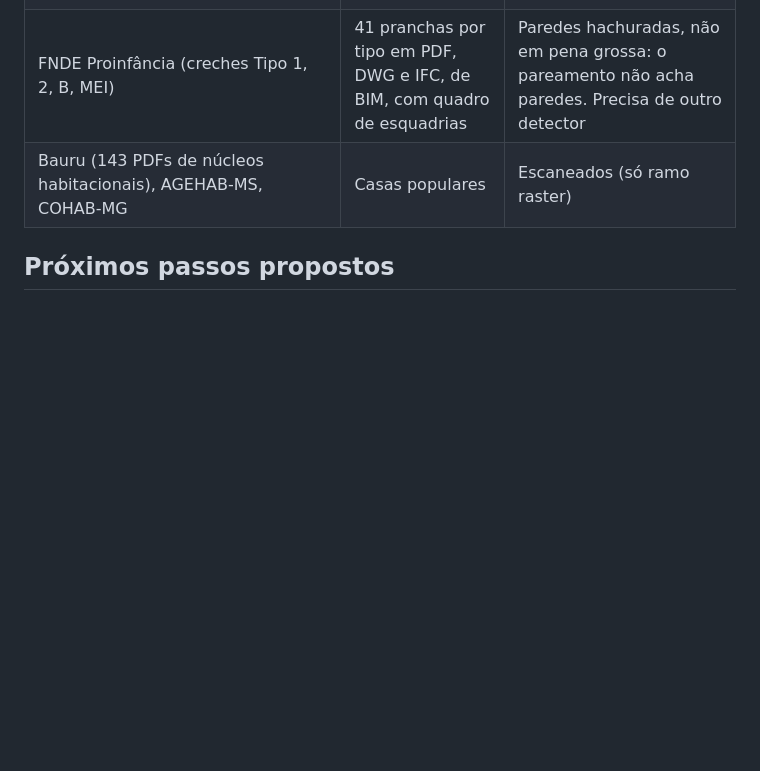
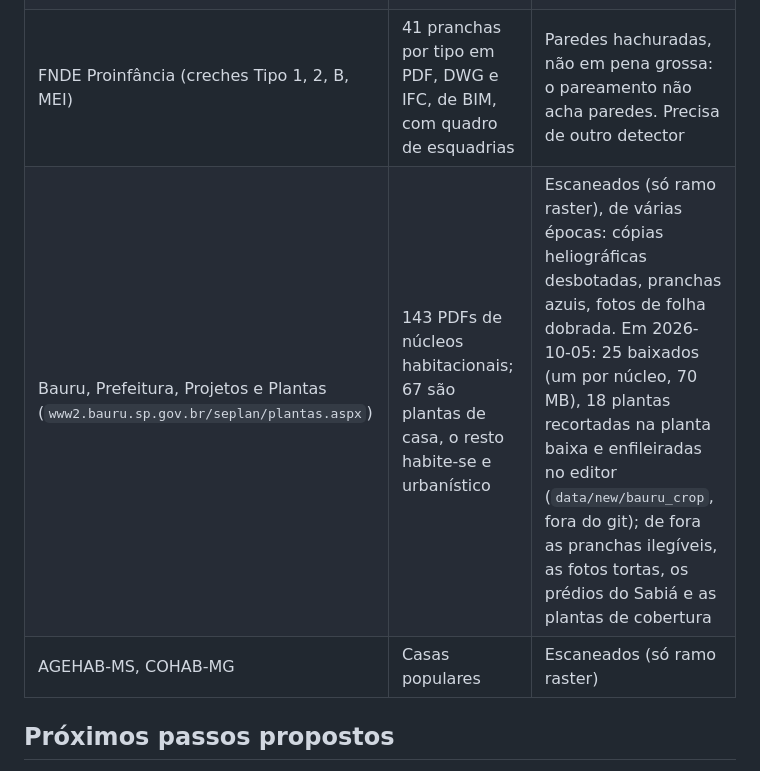
Before and after one commit to maxrosan/WallExtractor, a Markdown page: docs/datasets.md, the part around the change. Rendered like a GitHub page; blank space fills up the shorter version.

Commit message:
Docs: 18 Bauru plans queued in the editor
Co-Authored-By: Claude Opus 5.5 <noreply@anthropic.com>

```diff
--- a/docs/datasets.md
+++ b/docs/datasets.md
@@ -170,7 +170,8 @@ para o ramo vetorial e, corrigidos no editor, de gabarito:
 | Prefeitura de São José dos Campos, Planta Popular (`sjc.sp.gov.br/servicos/habitacao-e-regularizacao-fundiaria/habitacao/planta-popular/`) | 29 vetoriais (m01 a m15-b) e 15 modelos do "portfólio" (17a a 25, 17 plantas com os térreos e superiores dos sobrados), escaneados, com a planta numa imagem e perspectivas ao lado | As 29 vetoriais corrigidas no editor. O portfólio foi enfileirado em 2026-10-03, recortado na imagem da planta (`data/new/sjc_crop`, fora do git); estilo de BIM, com etiquetas J/P. Sem etiquetas P/J nem quadro; janela = 4 linhas vermelhas no vão com anotação "L×A / peitoril" |
 | Cadernos CAIXA, casa popular 42 m² (`caixa.gov.br/Downloads/banco-projetos-projetos-HIS/`) | 42 páginas A4, pranchas vetoriais pequenas | Extrai paredes, sem escala (sem rótulo nem cotas legíveis); bloqueia download por script |
 | FNDE Proinfância (creches Tipo 1, 2, B, MEI) | 41 pranchas por tipo em PDF, DWG e IFC, de BIM, com quadro de esquadrias | Paredes hachuradas, não em pena grossa: o pareamento não acha paredes. Precisa de outro detector |
-| Bauru (143 PDFs de núcleos habitacionais), AGEHAB-MS, COHAB-MG | Casas populares | Escaneados (só ramo raster) |
+| Bauru, Prefeitura, Projetos e Plantas (`www2.bauru.sp.gov.br/seplan/plantas.aspx`) | 143 PDFs de núcleos habitacionais; 67 são plantas de casa, o resto habite-se e urbanístico | Escaneados (só ramo raster), de várias épocas: cópias heliográficas desbotadas, pranchas azuis, fotos de folha dobrada. Em 2026-10-05: 25 baixados (um por núcleo, 70 MB), 18 plantas recortadas na planta baixa e enfileiradas no editor (`data/new/bauru_crop`, fora do git); de fora as pranchas ilegíveis, as fotos tortas, os prédios do Sabiá e as plantas de cobertura |
+| AGEHAB-MS, COHAB-MG | Casas populares | Escaneados (só ramo raster) |
 
 ## Próximos passos propostos
 
```
Also changed, not shown: CLAUDE.md (+2 -1 lines).
